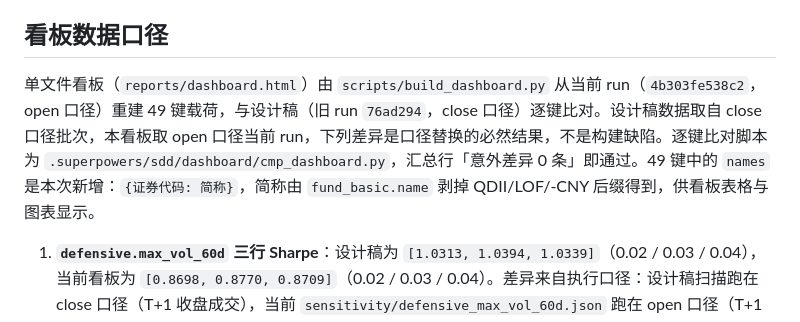
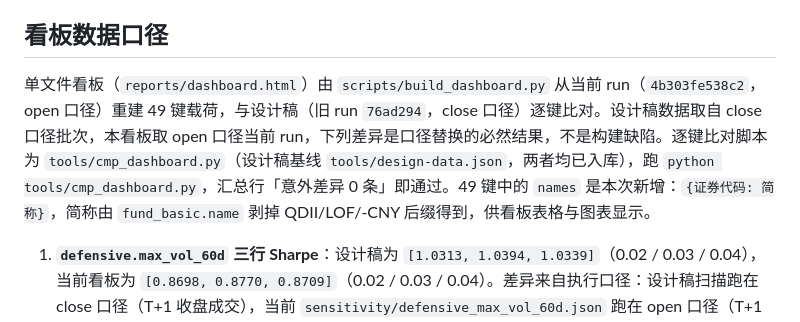
Before and after one commit to abulimity/quant_1, a Markdown page: reports/回测报告.md, the part around the change. Drawn GitHub-style.

Commit message:
docs(report): 比对脚本路径指向已入库的 tools/

```diff
--- a/reports/回测报告.md
+++ b/reports/回测报告.md
@@ -97,7 +97,7 @@ bt 标准 `Rebalance` 是单价格模型（成交与估值共用 bar 价），
 
 ## 看板数据口径
 
-单文件看板（`reports/dashboard.html`）由 `scripts/build_dashboard.py` 从当前 run（`4b303fe538c2`，open 口径）重建 49 键载荷，与设计稿（旧 run `76ad294`，close 口径）逐键比对。设计稿数据取自 close 口径批次，本看板取 open 口径当前 run，下列差异是口径替换的必然结果，不是构建缺陷。逐键比对脚本为 `.superpowers/sdd/dashboard/cmp_dashboard.py`，汇总行「意外差异 0 条」即通过。49 键中的 `names` 是本次新增：`{证券代码: 简称}`，简称由 `fund_basic.name` 剥掉 QDII/LOF/-CNY 后缀得到，供看板表格与图表显示。
+单文件看板（`reports/dashboard.html`）由 `scripts/build_dashboard.py` 从当前 run（`4b303fe538c2`，open 口径）重建 49 键载荷，与设计稿（旧 run `76ad294`，close 口径）逐键比对。设计稿数据取自 close 口径批次，本看板取 open 口径当前 run，下列差异是口径替换的必然结果，不是构建缺陷。逐键比对脚本为 `tools/cmp_dashboard.py`（设计稿基线 `tools/design-data.json`，两者均已入库），跑 `python tools/cmp_dashboard.py`，汇总行「意外差异 0 条」即通过。49 键中的 `names` 是本次新增：`{证券代码: 简称}`，简称由 `fund_basic.name` 剥掉 QDII/LOF/-CNY 后缀得到，供看板表格与图表显示。
 
 1. **`defensive.max_vol_60d` 三行 Sharpe**：设计稿为 `[1.0313, 1.0394, 1.0339]`（0.02 / 0.03 / 0.04），当前看板为 `[0.8698, 0.8770, 0.8709]`（0.02 / 0.03 / 0.04）。差异来自执行口径：设计稿扫描跑在 close 口径（T+1 收盘成交），当前 `sensitivity/defensive_max_vol_60d.json` 跑在 open 口径（T+1 开盘 + 跳空顺延 + 停牌）。open 口径整体收益更低、回撤更深，故 Sharpe 全线下移；三条线的相对形状（0.03 最高）保持一致，只做 ΔSharpe 形状参考。
 2. **`grid2d`（corr × cost 热力图）峰值**：设计稿峰值 1.2466（corr 0.85 / 0bp），当前看板 1.0793（corr 0.80 / 0bp）。两处来源不同：设计稿是 close 口径旧批次，当前是 open 口径 `families/00d0a6f0e9f8`。open 口径整体 Sharpe 下移，故峰值更低；峰值落在 corr 0.80 而非 0.85 也随口径变化。成本维度由设计稿 3 档（0/8/16bp）扩到当前 4 档（0/8/16/24bp），与「成本敏感性」一节一致。
```
